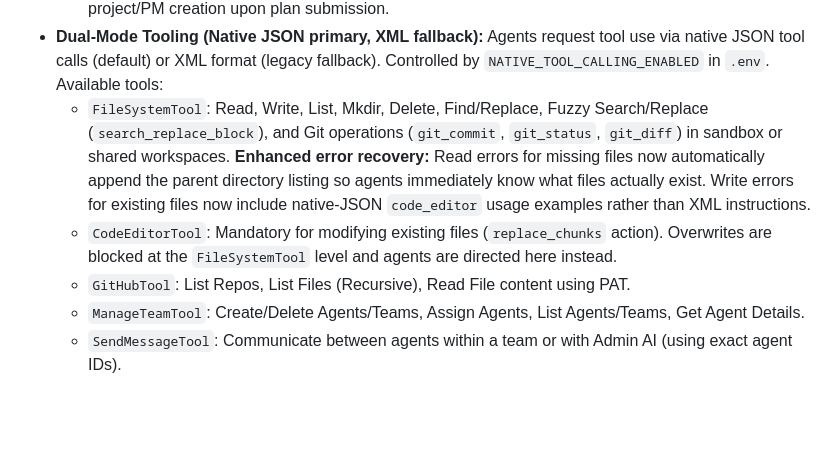
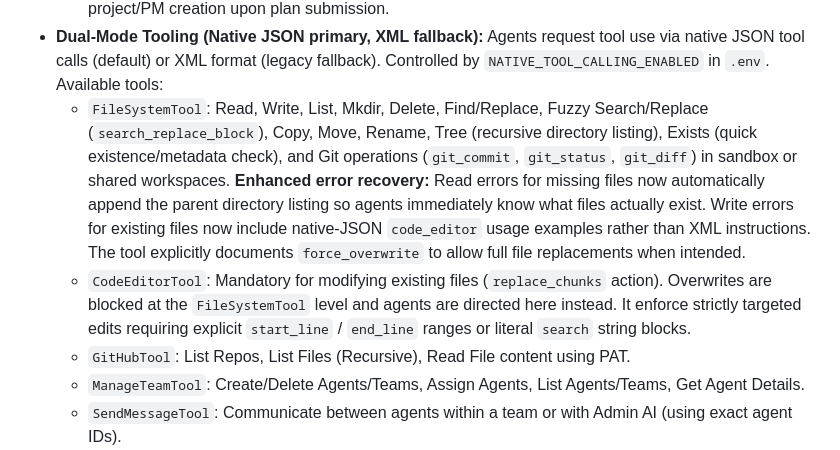
Before and after one commit to gaborkukucska/TrippleEffect, a Markdown page: docs/FEATURES.md, the part around the change. GitHub-like rendering; blank space fills up the shorter version.

```diff
--- a/docs/FEATURES.md
+++ b/docs/FEATURES.md
@@ -28,8 +28,8 @@
     *   **Conversation State:** Focuses on user interaction, KB search/save, monitoring PM updates, and identifying new tasks. Uses `<request_state state='planning'>` to signal task identification.
     *   **Planning State:** Focuses solely on creating a plan with a `<title>` tag. Framework handles project/PM creation upon plan submission.
 *   **Dual-Mode Tooling (Native JSON primary, XML fallback):** Agents request tool use via native JSON tool calls (default) or XML format (legacy fallback). Controlled by `NATIVE_TOOL_CALLING_ENABLED` in `.env`. Available tools:
-    *   `FileSystemTool`: Read, Write, List, Mkdir, Delete, Find/Replace, Fuzzy Search/Replace (`search_replace_block`), and Git operations (`git_commit`, `git_status`, `git_diff`) in sandbox or shared workspaces. **Enhanced error recovery:** Read errors for missing files now automatically append the parent directory listing so agents immediately know what files actually exist. Write errors for existing files now include native-JSON `code_editor` usage examples rather than XML instructions.
-    *   `CodeEditorTool`: Mandatory for modifying existing files (`replace_chunks` action). Overwrites are blocked at the `FileSystemTool` level and agents are directed here instead.
+    *   `FileSystemTool`: Read, Write, List, Mkdir, Delete, Find/Replace, Fuzzy Search/Replace (`search_replace_block`), Copy, Move, Rename, Tree (recursive directory listing), Exists (quick existence/metadata check), and Git operations (`git_commit`, `git_status`, `git_diff`) in sandbox or shared workspaces. **Enhanced error recovery:** Read errors for missing files now automatically append the parent directory listing so agents immediately know what files actually exist. Write errors for existing files now include native-JSON `code_editor` usage examples rather than XML instructions. The tool explicitly documents `force_overwrite` to allow full file replacements when intended.
+    *   `CodeEditorTool`: Mandatory for modifying existing files (`replace_chunks` action). Overwrites are blocked at the `FileSystemTool` level and agents are directed here instead. It enforce strictly targeted edits requiring explicit `start_line` / `end_line` ranges or literal `search` string blocks.
     *   `GitHubTool`: List Repos, List Files (Recursive), Read File content using PAT.
     *   `ManageTeamTool`: Create/Delete Agents/Teams, Assign Agents, List Agents/Teams, Get Agent Details.
     *   `SendMessageTool`: Communicate between agents within a team or with Admin AI (using exact agent IDs).
```
Also changed, not shown: README.md (+1 -1 lines), helperfiles/PROJECT_PLAN.md (+18 -0 lines).
